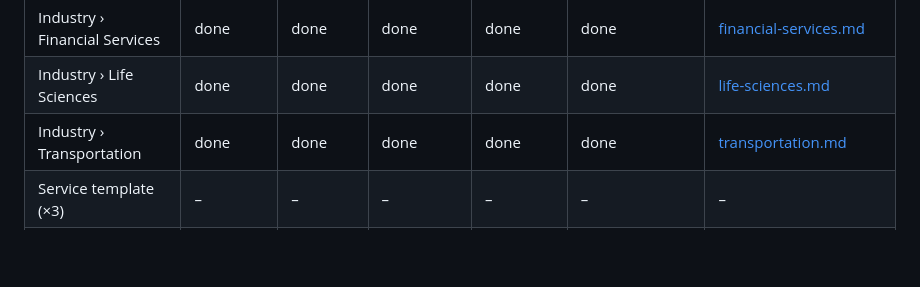
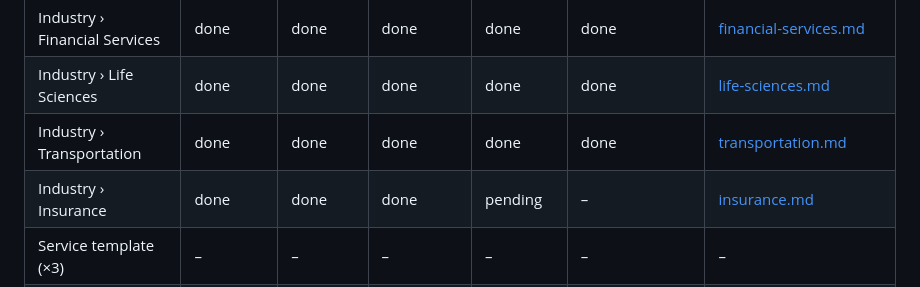
Before and after one commit to extensellc/extense-website, a Markdown page: docs/reframe-2026/README.md, the part around the change. Rendered like a GitHub page; blank space fills up the shorter version.

```diff
--- a/docs/reframe-2026/README.md
+++ b/docs/reframe-2026/README.md
@@ -105,6 +105,7 @@ template wireframe + a content-variant table, not N independent docs.
 | Industry › Financial Services | done | done | done | done | done | [financial-services.md](financial-services.md) |
 | Industry › Life Sciences | done | done | done | done | done | [life-sciences.md](life-sciences.md) |
 | Industry › Transportation | done | done | done | done | done | [transportation.md](transportation.md) |
+| Industry › Insurance | done | done | done | pending | – | [insurance.md](insurance.md) |
 | Service template (×3)  | –         | –        | –         | –        | –           | – |
 | Solution › Tech Docs   | done      | done     | done      | done     | done (uncommitted) | [technical-docs-and-publishing.md](technical-docs-and-publishing.md) |
 | Solution › Migration   | done      | done     | done      | done     | done (uncommitted) | [content-migration.md](content-migration.md) |
```
Also changed, not shown: docs/reframe-2026/insurance.md (added, +247 -0 lines).
